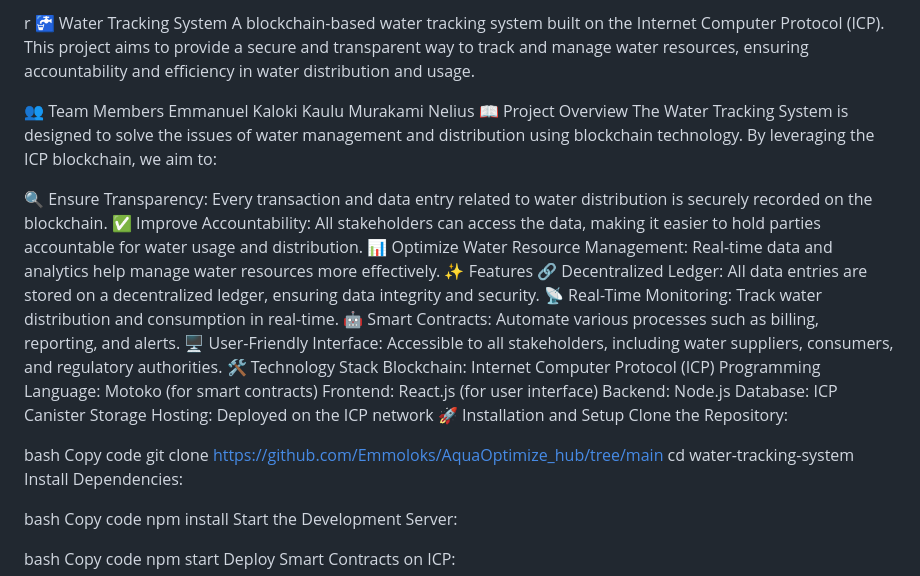
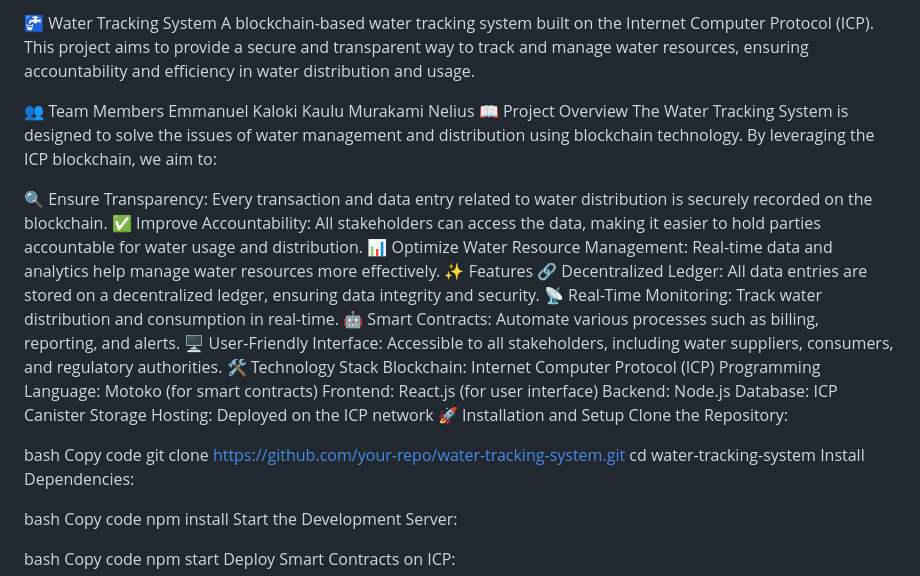
Before and after one commit to Emmoloks/AquaOptimize_hub, a Markdown page: README.md, the part around the change. Drawn GitHub-style.

```diff
--- a/README.md
+++ b/README.md
@@ -1,4 +1,5 @@
-r 🚰 Water Tracking System
+
+🚰 Water Tracking System
 A blockchain-based water tracking system built on the Internet Computer Protocol (ICP). This project aims to provide a secure and transparent way to track and manage water resources, ensuring accountability and efficiency in water distribution and usage.
 
 👥 Team Members
@@ -15,8 +16,8 @@ The Water Tracking System is designed to solve the issues of water management an
 🔗 Decentralized Ledger: All data entries are stored on a decentralized ledger, ensuring data integrity and security.
 📡 Real-Time Monitoring: Track water distribution and consumption in real-time.
 🤖 Smart Contracts: Automate various processes such as billing, reporting, and alerts.
-🖥 User-Friendly Interface: Accessible to all stakeholders, including water suppliers, consumers, and regulatory authorities.
-🛠 Technology Stack
+🖥️ User-Friendly Interface: Accessible to all stakeholders, including water suppliers, consumers, and regulatory authorities.
+🛠️ Technology Stack
 Blockchain: Internet Computer Protocol (ICP)
 Programming Language: Motoko (for smart contracts)
 Frontend: React.js (for user interface)
@@ -28,7 +29,7 @@ Clone the Repository:
 
 bash
 Copy code
-git clone https://github.com/Emmoloks/AquaOptimize_hub/tree/main
+git clone https://github.com/your-repo/water-tracking-system.git
 cd water-tracking-system
 Install Dependencies:
 
```
